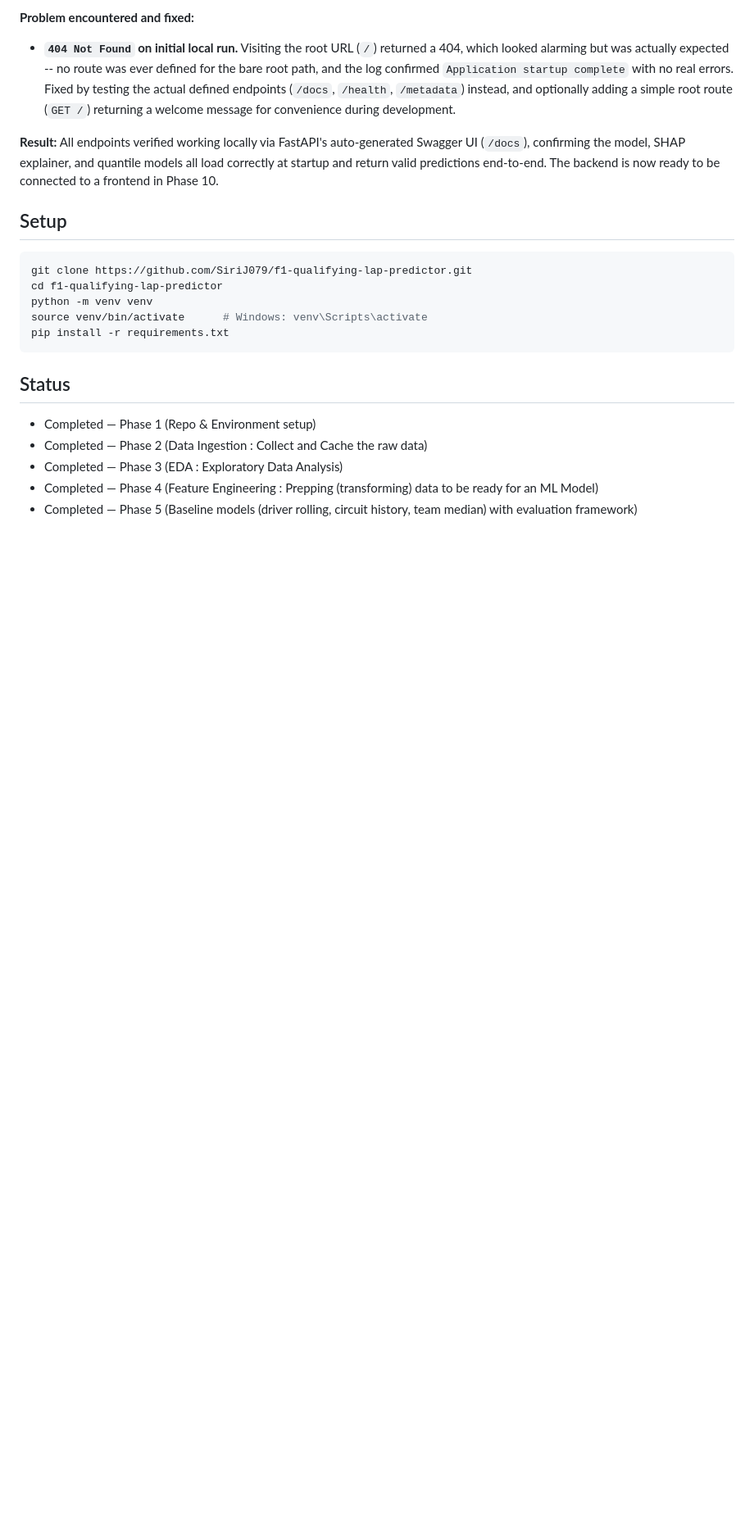
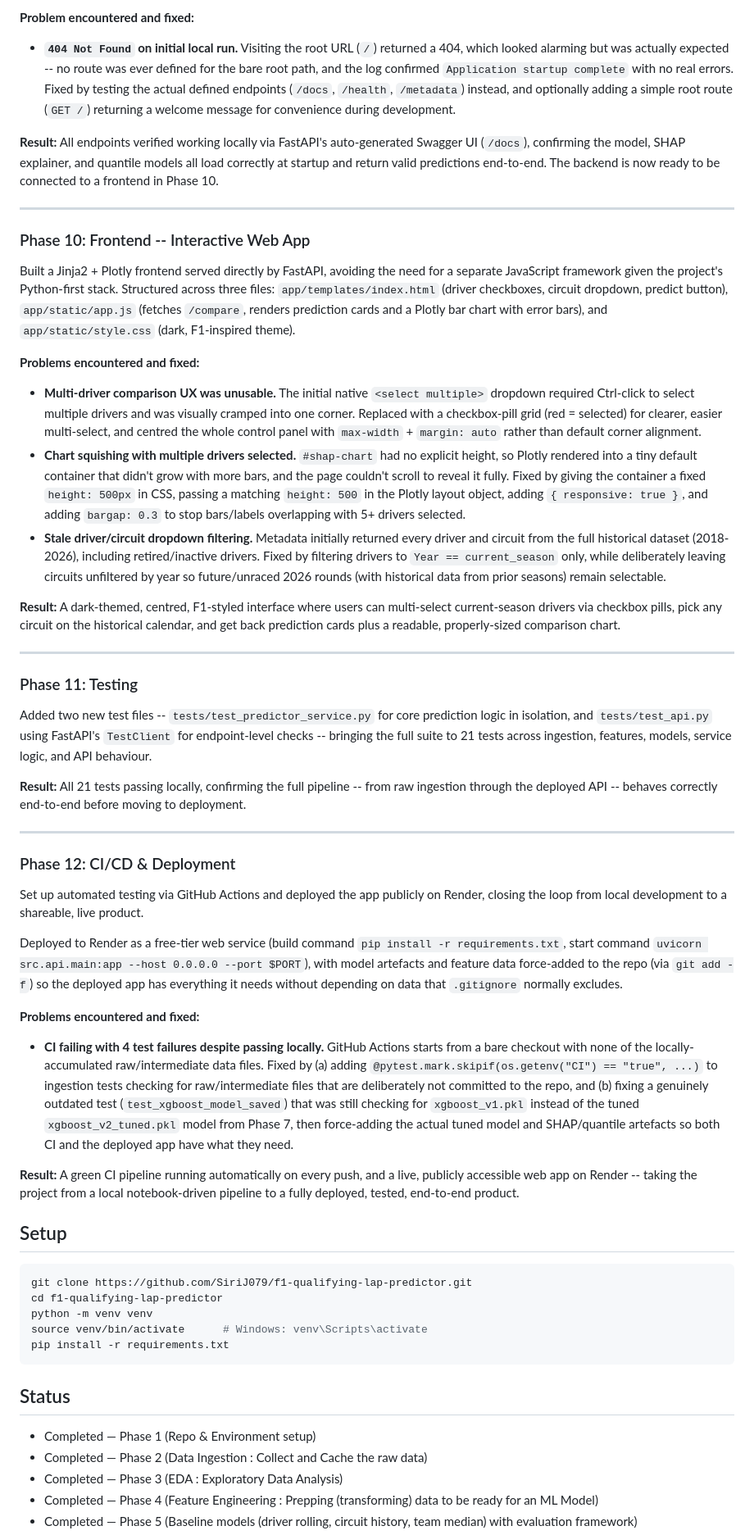
Before and after one commit to SiriJ079/f1-qualifying-lap-predictor, a Markdown page: README.md, the part around one of its changes. Shown at 82% size. GitHub-like rendering; blank space fills up the shorter version.

````diff
--- a/README.md
+++ b/README.md
@@ -160,6 +174,43 @@ Built a FastAPI service wrapping the trained model, SHAP explainer, and quantile
 
 **Result:** All endpoints verified working locally via FastAPI's auto-generated Swagger UI (`/docs`), confirming the model, SHAP explainer, and quantile models all load correctly at startup and return valid predictions end-to-end. The backend is now ready to be connected to a frontend in Phase 10.
 
+---
+
+### Phase 10: Frontend -- Interactive Web App
+
+Built a Jinja2 + Plotly frontend served directly by FastAPI, avoiding the need for a separate JavaScript framework given the project's Python-first stack. Structured across three files: `app/templates/index.html` (driver checkboxes, circuit dropdown, predict button), `app/static/app.js` (fetches `/compare`, renders prediction cards and a Plotly bar chart with error bars), and `app/static/style.css` (dark, F1-inspired theme).
+
+**Problems encountered and fixed:**
+
+- **Multi-driver comparison UX was unusable.** The initial native `<select multiple>` dropdown required Ctrl-click to select multiple drivers and was visually cramped into one corner. Replaced with a checkbox-pill grid (red = selected) for clearer, easier multi-select, and centred the whole control panel with `max-width` + `margin: auto` rather than default corner alignment.
+- **Chart squishing with multiple drivers selected.** `#shap-chart` had no explicit height, so Plotly rendered into a tiny default container that didn't grow with more bars, and the page couldn't scroll to reveal it fully. Fixed by giving the container a fixed `height: 500px` in CSS, passing a matching `height: 500` in the Plotly layout object, adding `{ responsive: true }`, and adding `bargap: 0.3` to stop bars/labels overlapping with 5+ drivers selected.
+- **Stale driver/circuit dropdown filtering.** Metadata initially returned every driver and circuit from the full historical dataset (2018-2026), including retired/inactive drivers. Fixed by filtering drivers to `Year == current_season` only, while deliberately leaving circuits unfiltered by year so future/unraced 2026 rounds (with historical data from prior seasons) remain selectable.
+
+**Result:** A dark-themed, centred, F1-styled interface where users can multi-select current-season drivers via checkbox pills, pick any circuit on the historical calendar, and get back prediction cards plus a readable, properly-sized comparison chart.
+
+---
+
+### Phase 11: Testing
+
+Added two new test files -- `tests/test_predictor_service.py` for core prediction logic in isolation, and `tests/test_api.py` using FastAPI's `TestClient` for endpoint-level checks -- bringing the full suite to 21 tests across ingestion, features, models, service logic, and API behaviour.
+
+**Result:** All 21 tests passing locally, confirming the full pipeline -- from raw ingestion through the deployed API -- behaves correctly end-to-end before moving to deployment.
+
+---
+
+### Phase 12: CI/CD & Deployment
+
+Set up automated testing via GitHub Actions and deployed the app publicly on Render, closing the loop from local development to a shareable, live product.
+
+Deployed to Render as a free-tier web service (build command `pip install -r requirements.txt`, start command `uvicorn src.api.main:app --host 0.0.0.0 --port $PORT`), with model artefacts and feature data force-added to the repo (via `git add -f`) so the deployed app has everything it needs without depending on data that `.gitignore` normally excludes.
+
+**Problems encountered and fixed:**
+
+- **CI failing with 4 test failures despite passing locally.** GitHub Actions starts from a bare checkout with none of the locally-accumulated raw/intermediate data files. Fixed by (a) adding `@pytest.mark.skipif(os.getenv("CI") == "true", ...)` to ingestion tests checking for raw/intermediate files that are deliberately not committed to the repo, and (b) fixing a genuinely outdated test (`test_xgboost_model_saved`) that was still checking for `xgboost_v1.pkl` instead of the tuned `xgboost_v2_tuned.pkl` model from Phase 7, then force-adding the actual tuned model and SHAP/quantile artefacts so both CI and the deployed app have what they need.
+
+**Result:** A green CI pipeline running automatically on every push, and a live, publicly accessible web app on Render -- taking the project from a local notebook-driven pipeline to a fully deployed, tested, end-to-end product.
+
+
 ## Setup
 
 ```bash
````
Also changed, not shown: other parts of README.md (+17 -2 lines).
